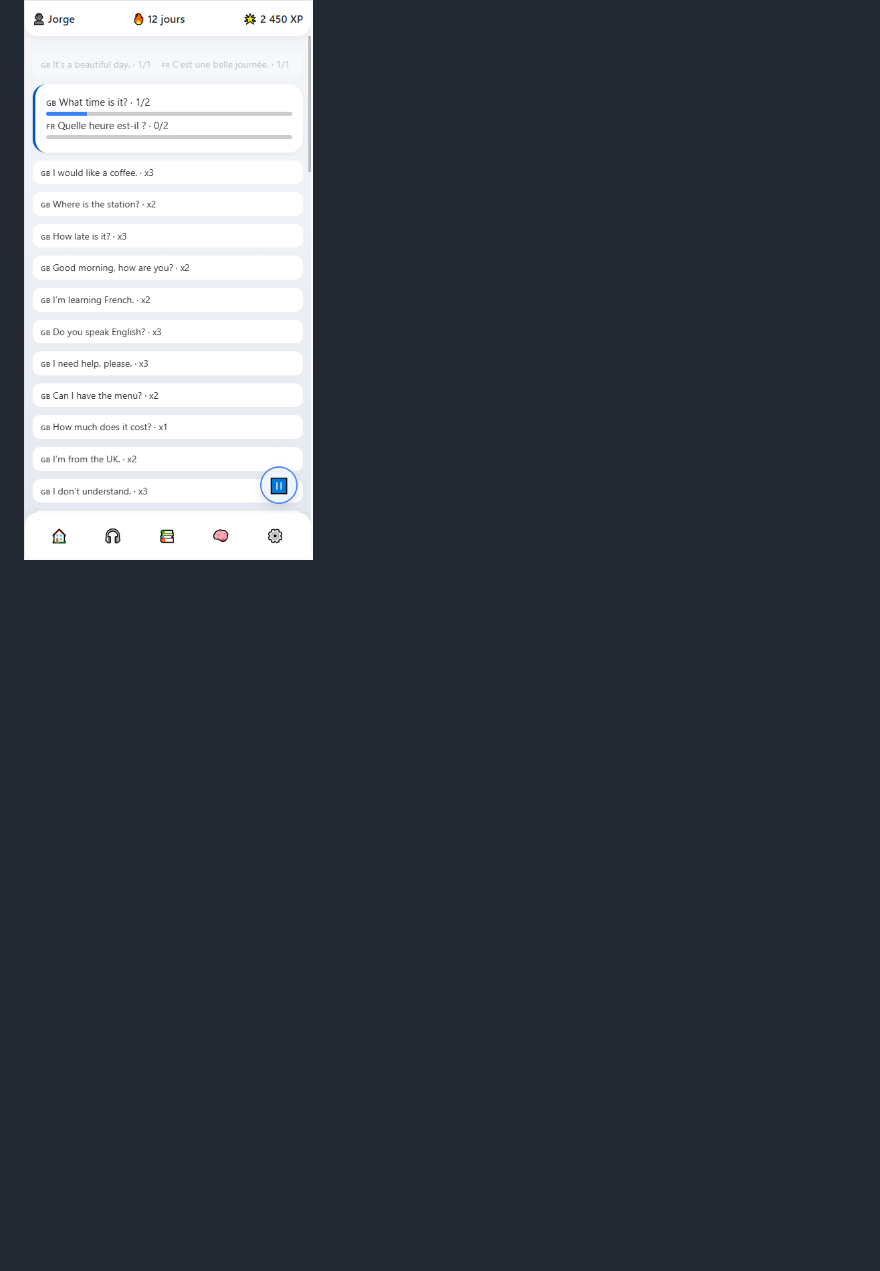
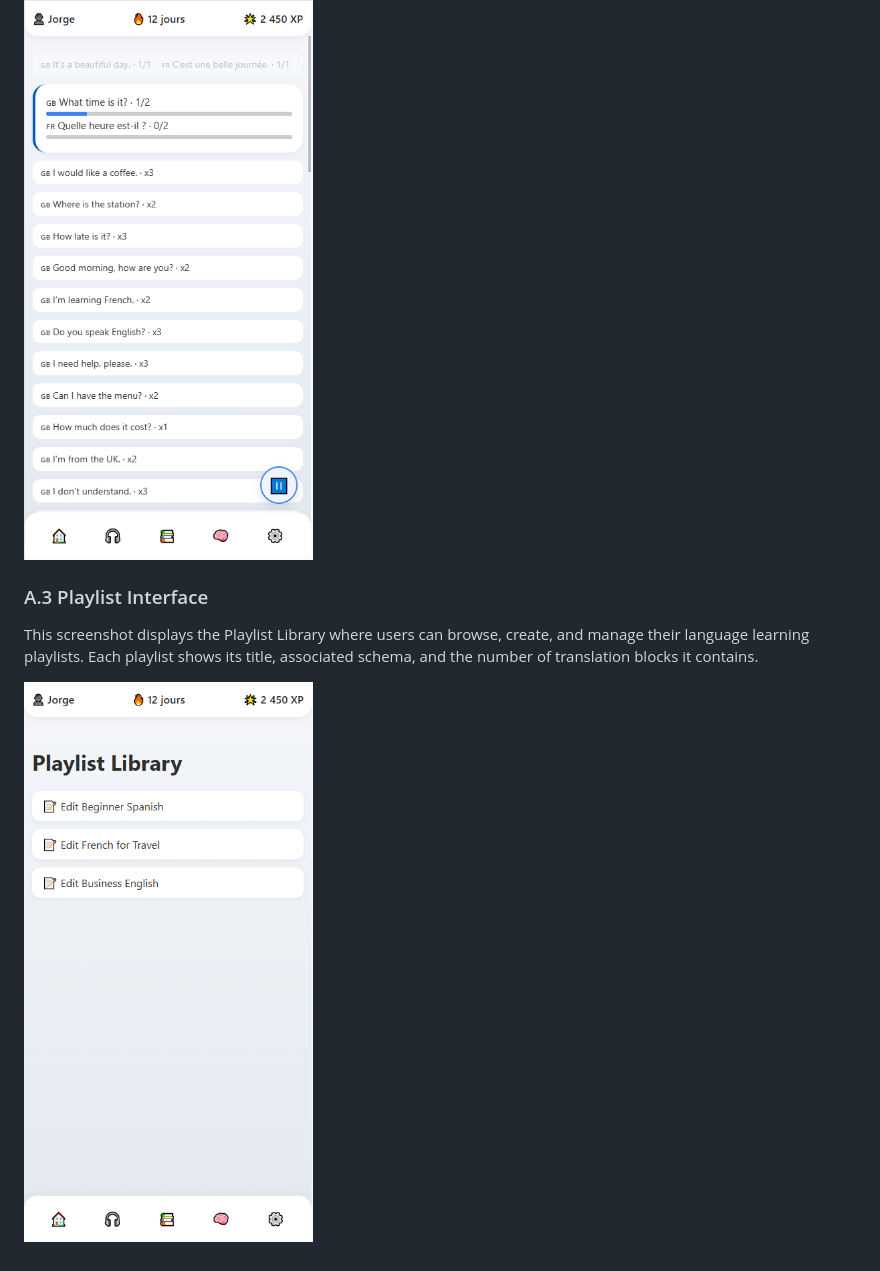
Before and after one commit to BlackSheep-78/speakify, a Markdown page: docs/statement_of_work_and_technical_specs.en.md, the part around the change. Drawn GitHub-style; pictures changed too: docs/playlist-library.png (added); blank space fills up the shorter version.

Commit message:
none

```diff
--- a/docs/speakify_full_documentation.en.md
+++ b/docs/statement_of_work_and_technical_specs.en.md
@@ -708,3 +708,9 @@ This screenshot shows the Speakify dashboard with quick access to Smart Lists, P
 This screenshot demonstrates the playback view with translation blocks, repeat counters, and the floating play/pause control.
 
 ![Playback Interface](./playback.png)
+
+### A.3 Playlist Interface
+
+This screenshot displays the Playlist Library where users can browse, create, and manage their language learning playlists. Each playlist shows its title, associated schema, and the number of translation blocks it contains.
+
+![Playlist Interface](./playlist-library.png)
```
